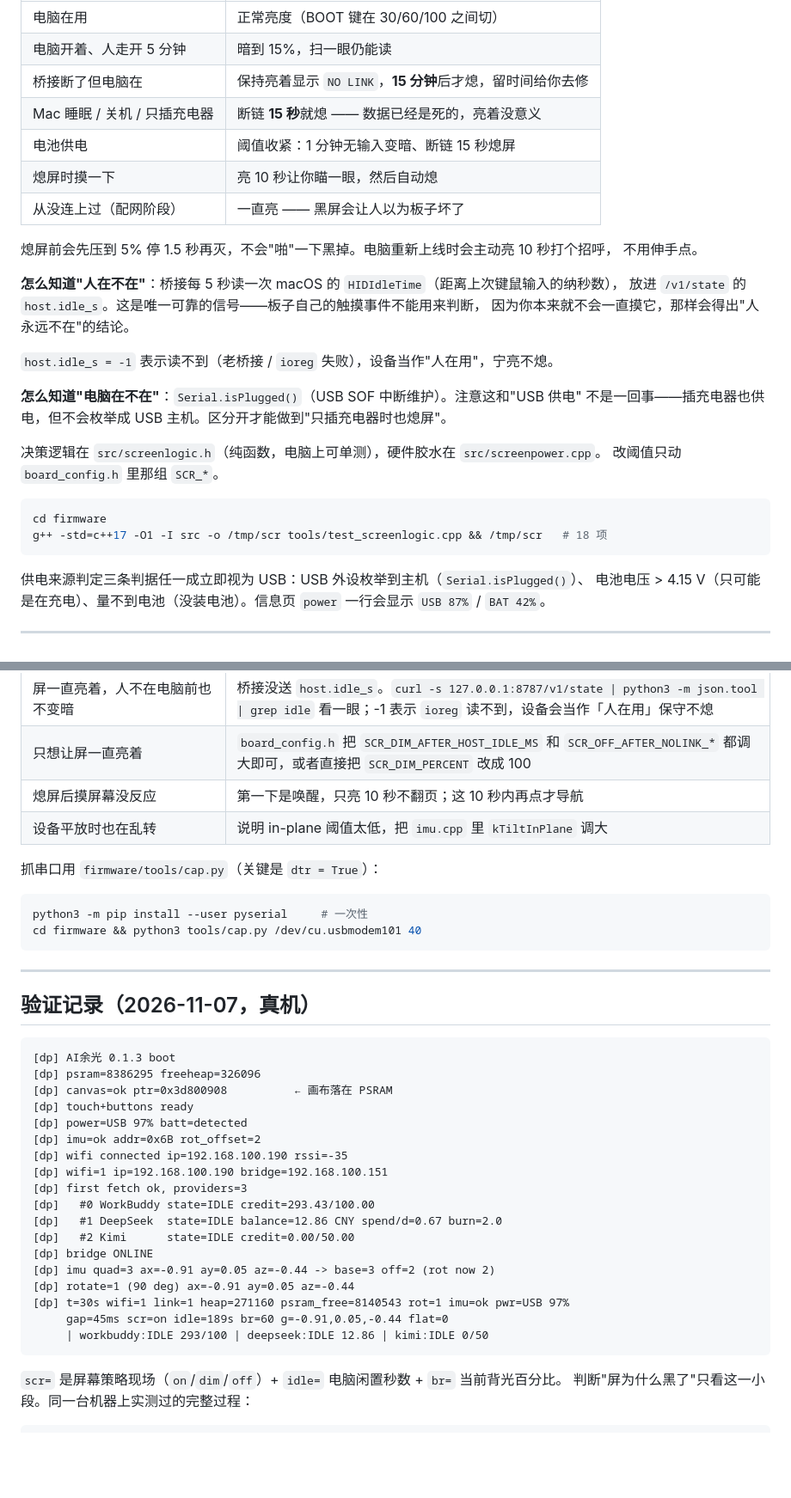
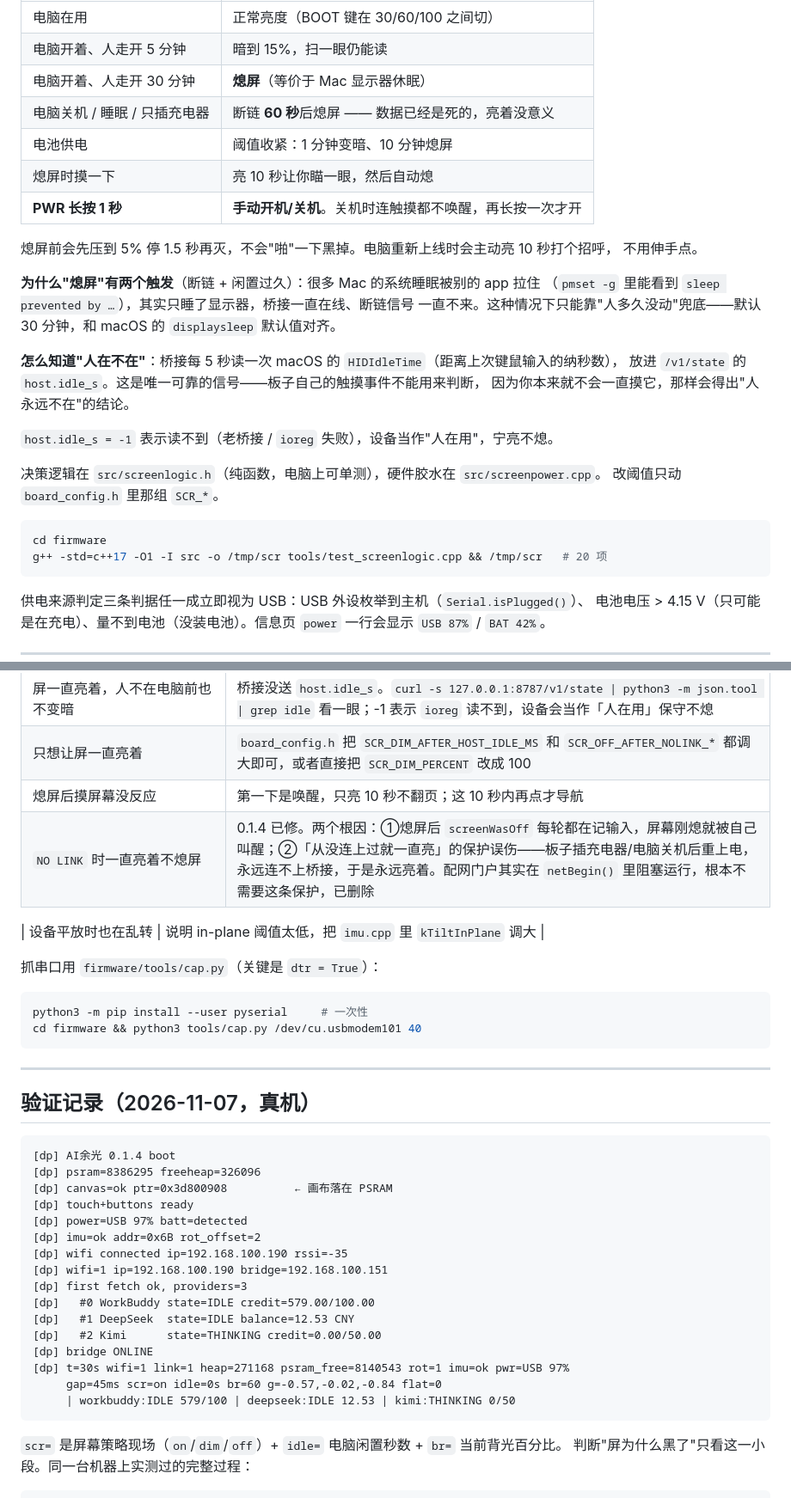
Before and after one commit to sunseago/ai-yuguang, a Markdown page: README.md, 2 parts joined by grey strips. Shown at 86% size. Drawn GitHub-style; blank space fills up the shorter version.

````diff
--- a/README.md
+++ b/README.md
@@ -377,14 +382,19 @@ g++ -O1 -I src -o /tmp/rot_test tools/test_rotation.cpp && /tmp/rot_test
 | --- | --- |
 | 电脑在用 | 正常亮度（BOOT 键在 30/60/100 之间切） |
 | 电脑开着、人走开 5 分钟 | 暗到 15%，扫一眼仍能读 |
-| 桥接断了但电脑在 | 保持亮着显示 `NO LINK`，**15 分钟**后才熄，留时间给你去修 |
-| Mac 睡眠 / 关机 / 只插充电器 | 断链 **15 秒**就熄 —— 数据已经是死的，亮着没意义 |
-| 电池供电 | 阈值收紧：1 分钟无输入变暗、断链 15 秒熄屏 |
+| 电脑开着、人走开 30 分钟 | **熄屏**（等价于 Mac 显示器休眠） |
+| 电脑关机 / 睡眠 / 只插充电器 | 断链 **60 秒**后熄屏 —— 数据已经是死的，亮着没意义 |
+| 电池供电 | 阈值收紧：1 分钟变暗、10 分钟熄屏 |
 | 熄屏时摸一下 | 亮 10 秒让你瞄一眼，然后自动熄 |
-| 从没连上过（配网阶段） | 一直亮 —— 黑屏会让人以为板子坏了 |
+| **PWR 长按 1 秒** | **手动开机/关机**。关机时连触摸都不唤醒，再长按一次才开 |
 
 熄屏前会先压到 5% 停 1.5 秒再灭，不会"啪"一下黑掉。电脑重新上线时会主动亮 10 秒打个招呼，
 不用伸手点。
+
+**为什么"熄屏"有两个触发**（断链 + 闲置过久）：很多 Mac 的系统睡眠被别的 app 拉住
+（`pmset -g` 里能看到 `sleep prevented by …`），其实只睡了显示器，桥接一直在线、断链信号
+一直不来。这种情况下只能靠"人多久没动"兜底——默认 30 分钟，和 macOS 的 `displaysleep`
+默认值对齐。
 
 **怎么知道"人在不在"**：桥接每 5 秒读一次 macOS 的 `HIDIdleTime`（距离上次键鼠输入的纳秒数），
 放进 `/v1/state` 的 `host.idle_s`。这是唯一可靠的信号——板子自己的触摸事件不能用来判断，
@@ -392,15 +402,12 @@ g++ -O1 -I src -o /tmp/rot_test tools/test_rotation.cpp && /tmp/rot_test
 
 `host.idle_s = -1` 表示读不到（老桥接 / `ioreg` 失败），设备当作"人在用"，宁亮不熄。
 
-**怎么知道"电脑在不在"**：`Serial.isPlugged()`（USB SOF 中断维护）。注意这和"USB 供电"
-不是一回事——插充电器也供电，但不会枚举成 USB 主机。区分开才能做到"只插充电器时也熄屏"。
-
 决策逻辑在 `src/screenlogic.h`（纯函数，电脑上可单测），硬件胶水在 `src/screenpower.cpp`。
 改阈值只动 `board_config.h` 里那组 `SCR_*`。
 
 ```bash
 cd firmware
-g++ -std=c++17 -O1 -I src -o /tmp/scr tools/test_screenlogic.cpp && /tmp/scr   # 18 项
+g++ -std=c++17 -O1 -I src -o /tmp/scr tools/test_screenlogic.cpp && /tmp/scr   # 20 项
 ```
 
 供电来源判定三条判据任一成立即视为 USB：USB 外设枚举到主机（`Serial.isPlugged()`）、
@@ -555,6 +562,8 @@ python3 tools/gen_font.py unifont.hex src/font_data.h
 | 屏一直亮着，人不在电脑前也不变暗 | 桥接没送 `host.idle_s`。`curl -s 127.0.0.1:8787/v1/state \| python3 -m json.tool \| grep idle` 看一眼；-1 表示 `ioreg` 读不到，设备会当作「人在用」保守不熄 |
 | 只想让屏一直亮着 | `board_config.h` 把 `SCR_DIM_AFTER_HOST_IDLE_MS` 和 `SCR_OFF_AFTER_NOLINK_*` 都调大即可，或者直接把 `SCR_DIM_PERCENT` 改成 100 |
 | 熄屏后摸屏幕没反应 | 第一下是唤醒，只亮 10 秒不翻页；这 10 秒内再点才导航 |
+| `NO LINK` 时一直亮着不熄屏 | 0.1.4 已修。两个根因：①熄屏后 `screenWasOff` 每轮都在记输入，屏幕刚熄就被自己叫醒；②「从没连上过就一直亮」的保护误伤——板子插充电器/电脑关机后重上电，永远连不上桥接，于是永远亮着。配网门户其实在 `netBegin()` 里阻塞运行，根本不需要这条保护，已删除 |
+
 | 设备平放时也在乱转 | 说明 in-plane 阈值太低，把 `imu.cpp` 里 `kTiltInPlane` 调大 |
 
 抓串口用 `firmware/tools/cap.py`（关键是 `dtr = True`）：
@@ -569,7 +578,7 @@ cd firmware && python3 tools/cap.py /dev/cu.usbmodem101 40
 ## 验证记录（2026-11-07，真机）
 
 ```
-[dp] AI余光 0.1.3 boot
+[dp] AI余光 0.1.4 boot
 [dp] psram=8386295 freeheap=326096
 [dp] canvas=ok ptr=0x3d800908          ← 画布落在 PSRAM
 [dp] touch+buttons ready
@@ -578,15 +587,13 @@ cd firmware && python3 tools/cap.py /dev/cu.usbmodem101 40
 [dp] wifi connected ip=192.168.100.190 rssi=-35
 [dp] wifi=1 ip=192.168.100.190 bridge=192.168.100.151
 [dp] first fetch ok, providers=3
-[dp]   #0 WorkBuddy state=IDLE credit=293.43/100.00
-[dp]   #1 DeepSeek  state=IDLE balance=12.86 CNY spend/d=0.67 burn=2.0
-[dp]   #2 Kimi      state=IDLE credit=0.00/50.00
+[dp]   #0 WorkBuddy state=IDLE credit=579.00/100.00
+[dp]   #1 DeepSeek  state=IDLE balance=12.53 CNY
+[dp]   #2 Kimi      state=THINKING credit=0.00/50.00
 [dp] bridge ONLINE
-[dp] imu quad=3 ax=-0.91 ay=0.05 az=-0.44 -> base=3 off=2 (rot now 2)
-[dp] rotate=1 (90 deg) ax=-0.91 ay=0.05 az=-0.44
-[dp] t=30s wifi=1 link=1 heap=271160 psram_free=8140543 rot=1 imu=ok pwr=USB 97%
-     gap=45ms scr=on idle=189s br=60 g=-0.91,0.05,-0.44 flat=0
-     | workbuddy:IDLE 293/100 | deepseek:IDLE 12.86 | kimi:IDLE 0/50
+[dp] t=30s wifi=1 link=1 heap=271168 psram_free=8140543 rot=1 imu=ok pwr=USB 97%
+     gap=45ms scr=on idle=0s br=60 g=-0.57,-0.02,-0.84 flat=0
+     | workbuddy:IDLE 579/100 | deepseek:IDLE 12.53 | kimi:THINKING 0/50
 ```
 
 `scr=` 是屏幕策略现场（`on`/`dim`/`off`）+ `idle=` 电脑闲置秒数 + `br=` 当前背光百分比。
````
Also changed, not shown: other parts of README.md (+6 -1 lines), docs/preview/preview_info.png, 15 other files.
